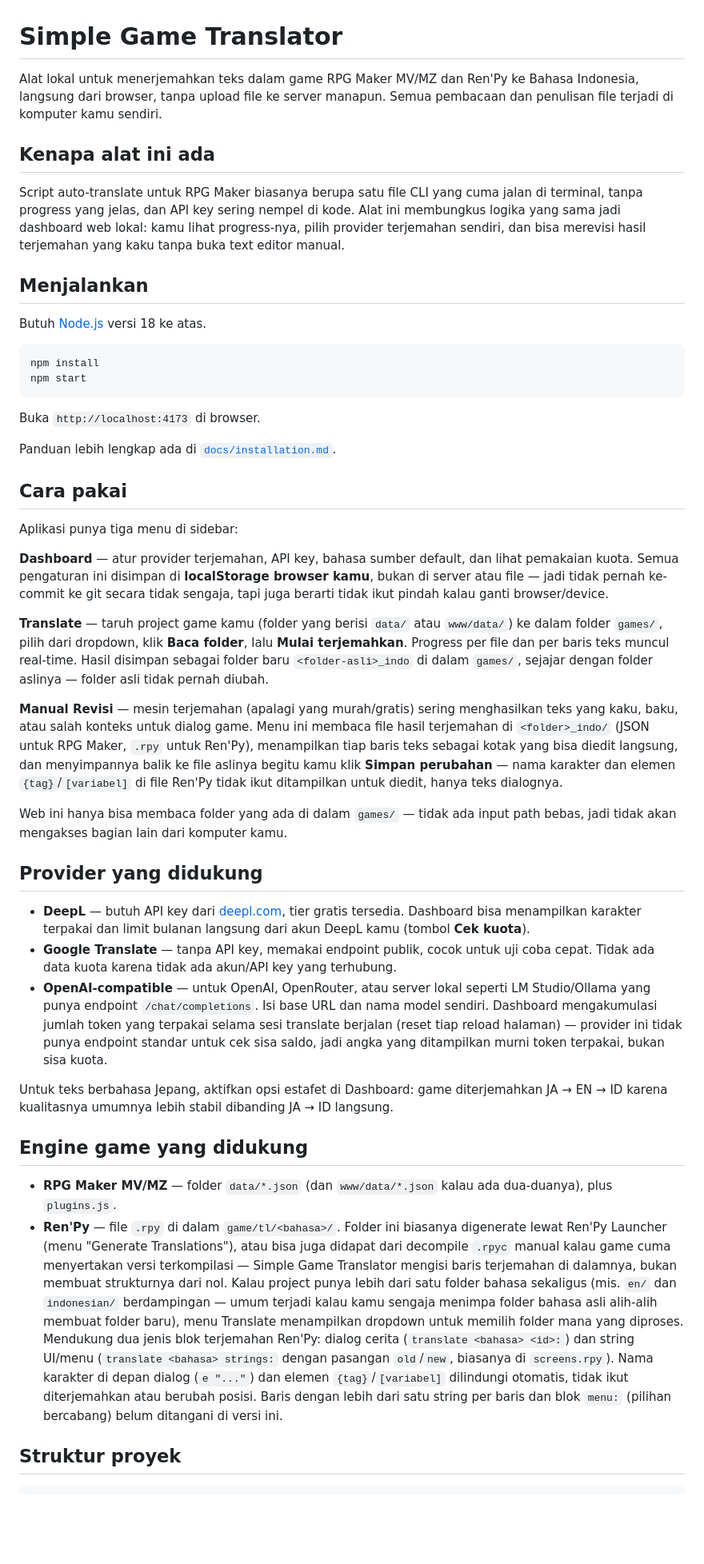
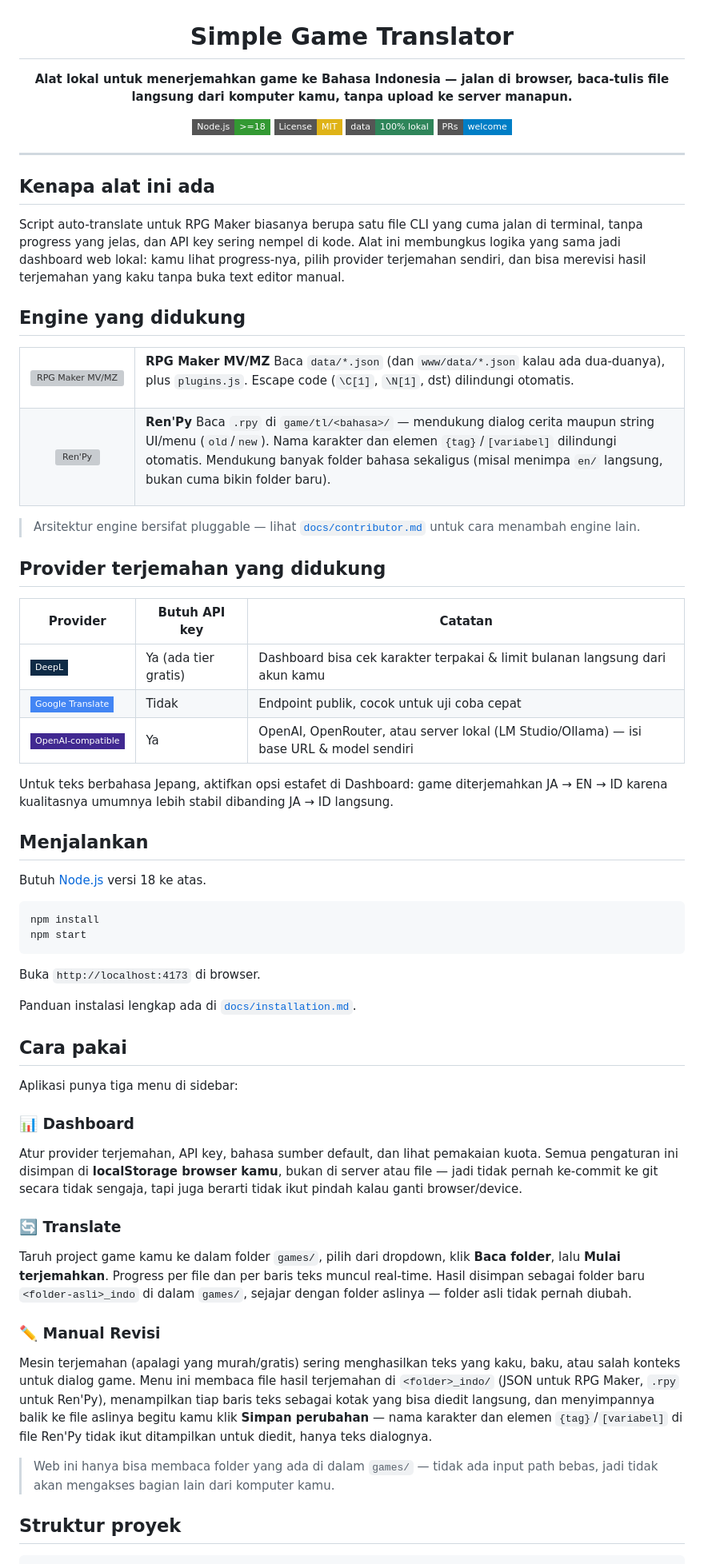
Before and after one commit to Nekoomaruu/simple-game-translator, a Markdown page: README.md, the part around one of its changes. Shown at 80% size. Drawn GitHub-style; badges without logos; blank space fills up the shorter version; grey boxes are pictures that could not be loaded.

Commit message:
Revise README for improved clarity and organization
Updated the README to enhance clarity and structure, including sections on supported engines and translation providers.

```diff
--- a/README.md
+++ b/README.md
@@ -1,10 +3,58 @@
 # Simple Game Translator
 
-Alat lokal untuk menerjemahkan teks dalam game RPG Maker MV/MZ dan Ren'Py ke Bahasa Indonesia, langsung dari browser, tanpa upload file ke server manapun. Semua pembacaan dan penulisan file terjadi di komputer kamu sendiri.
+**Alat lokal untuk menerjemahkan game ke Bahasa Indonesia — jalan di browser, baca-tulis file langsung dari komputer kamu, tanpa upload ke server manapun.**
+
+[![Node.js](https://img.shields.io/badge/Node.js-%3E%3D18-339933?style=flat-square&logo=node.js&logoColor=white)](https://nodejs.org)
+[![License: MIT](https://img.shields.io/badge/License-MIT-yellow.svg?style=flat-square)](./LICENSE)
+[![Local First](https://img.shields.io/badge/data-100%25%20lokal-2f855a?style=flat-square)](#)
+[![PRs Welcome](https://img.shields.io/badge/PRs-welcome-blue.svg?style=flat-square)](./docs/contributor.md)
+
+</div>
+
+---
 
 ## Kenapa alat ini ada
 
 Script auto-translate untuk RPG Maker biasanya berupa satu file CLI yang cuma jalan di terminal, tanpa progress yang jelas, dan API key sering nempel di kode. Alat ini membungkus logika yang sama jadi dashboard web lokal: kamu lihat progress-nya, pilih provider terjemahan sendiri, dan bisa merevisi hasil terjemahan yang kaku tanpa buka text editor manual.
+
+## Engine yang didukung
+
+<table>
+<tr>
+<td width="72" align="center">
+<img src="https://img.shields.io/badge/RPG_Maker-MV%2FMZ-cd2456?style=for-the-badge" alt="RPG Maker MV/MZ" width="64"><br>
+</td>
+<td>
+
+**RPG Maker MV/MZ**
+Baca `data/*.json` (dan `www/data/*.json` kalau ada dua-duanya), plus `plugins.js`. Escape code (`\C[1]`, `\N[1]`, dst) dilindungi otomatis.
+
+</td>
+</tr>
+<tr>
+<td width="72" align="center">
+<img src="https://cdn.simpleicons.org/renpy/FF7F7F" alt="Ren'Py" width="48">
+</td>
+<td>
+
+**Ren'Py**
+Baca `.rpy` di `game/tl/<bahasa>/` — mendukung dialog cerita maupun string UI/menu (`old`/`new`). Nama karakter dan elemen `{tag}`/`[variabel]` dilindungi otomatis. Mendukung banyak folder bahasa sekaligus (misal menimpa `en/` langsung, bukan cuma bikin folder baru).
+
+</td>
+</tr>
+</table>
+
+> Arsitektur engine bersifat pluggable — lihat [`docs/contributor.md`](./docs/contributor.md) untuk cara menambah engine lain.
+
+## Provider terjemahan yang didukung
+
+| Provider | Butuh API key | Catatan |
+|---|---|---|
+| ![DeepL](https://img.shields.io/badge/DeepL-0F2B46?style=flat-square&logo=deepl&logoColor=white) | Ya (ada tier gratis) | Dashboard bisa cek karakter terpakai & limit bulanan langsung dari akun kamu |
+| ![Google Translate](https://img.shields.io/badge/Google_Translate-4285F4?style=flat-square&logo=googletranslate&logoColor=white) | Tidak | Endpoint publik, cocok untuk uji coba cepat |
+| ![OpenAI](https://img.shields.io/badge/OpenAI--compatible-412991?style=flat-square&logo=openai&logoColor=white) | Ya | OpenAI, OpenRouter, atau server lokal (LM Studio/Ollama) — isi base URL & model sendiri |
+
+Untuk teks berbahasa Jepang, aktifkan opsi estafet di Dashboard: game diterjemahkan JA → EN → ID karena kualitasnya umumnya lebih stabil dibanding JA → ID langsung.
 
 ## Menjalankan
 
@@ -17,32 +67,22 @@ npm start
 
 Buka `http://localhost:4173` di browser.
 
-Panduan lebih lengkap ada di [`docs/installation.md`](./docs/installation.md).
+Panduan instalasi lengkap ada di [`docs/installation.md`](./docs/installation.md).
 
 ## Cara pakai
 
 Aplikasi punya tiga menu di sidebar:
 
-**Dashboard** — atur provider terjemahan, API key, bahasa sumber default, dan lihat pemakaian kuota. Semua pengaturan ini disimpan di **localStorage browser kamu**, bukan di server atau file — jadi tidak pernah ke-commit ke git secara tidak sengaja, tapi juga berarti tidak ikut pindah kalau ganti browser/device.
+### 📊 Dashboard
+Atur provider terjemahan, API key, bahasa sumber default, dan lihat pemakaian kuota. Semua pengaturan ini disimpan di **localStorage browser kamu**, bukan di server atau file — jadi tidak pernah ke-commit ke git secara tidak sengaja, tapi juga berarti tidak ikut pindah kalau ganti browser/device.
 
-**Translate** — taruh project game kamu (folder yang berisi `data/` atau `www/data/`) ke dalam folder `games/`, pilih dari dropdown, klik **Baca folder**, lalu **Mulai terjemahkan**. Progress per file dan per baris teks muncul real-time. Hasil disimpan sebagai folder baru `<folder-asli>_indo` di dalam `games/`, sejajar dengan folder aslinya — folder asli tidak pernah diubah.
+### 🔄 Translate
+Taruh project game kamu ke dalam folder `games/`, pilih dari dropdown, klik **Baca folder**, lalu **Mulai terjemahkan**. Progress per file dan per baris teks muncul real-time. Hasil disimpan sebagai folder baru `<folder-asli>_indo` di dalam `games/`, sejajar dengan folder aslinya — folder asli tidak pernah diubah.
 
-**Manual Revisi** — mesin terjemahan (apalagi yang murah/gratis) sering menghasilkan teks yang kaku, baku, atau salah konteks untuk dialog game. Menu ini membaca file hasil terjemahan di `<folder>_indo/` (JSON untuk RPG Maker, `.rpy` untuk Ren'Py), menampilkan tiap baris teks sebagai kotak yang bisa diedit langsung, dan menyimpannya balik ke file aslinya begitu kamu klik **Simpan perubahan** — nama karakter dan elemen `{tag}`/`[variabel]` di file Ren'Py tidak ikut ditampilkan untuk diedit, hanya teks dialognya.
+### ✏️ Manual Revisi
+Mesin terjemahan (apalagi yang murah/gratis) sering menghasilkan teks yang kaku, baku, atau salah konteks untuk dialog game. Menu ini membaca file hasil terjemahan di `<folder>_indo/` (JSON untuk RPG Maker, `.rpy` untuk Ren'Py), menampilkan tiap baris teks sebagai kotak yang bisa diedit langsung, dan menyimpannya balik ke file aslinya begitu kamu klik **Simpan perubahan** — nama karakter dan elemen `{tag}`/`[variabel]` di file Ren'Py tidak ikut ditampilkan untuk diedit, hanya teks dialognya.
 
-Web ini hanya bisa membaca folder yang ada di dalam `games/` — tidak ada input path bebas, jadi tidak akan mengakses bagian lain dari komputer kamu.
-
-## Provider yang didukung
-
-- **DeepL** — butuh API key dari [deepl.com](https://www.deepl.com/pro-api), tier gratis tersedia. Dashboard bisa menampilkan karakter terpakai dan limit bulanan langsung dari akun DeepL kamu (tombol **Cek kuota**).
-- **Google Translate** — tanpa API key, memakai endpoint publik, cocok untuk uji coba cepat. Tidak ada data kuota karena tidak ada akun/API key yang terhubung.
-- **OpenAI-compatible** — untuk OpenAI, OpenRouter, atau server lokal seperti LM Studio/Ollama yang punya endpoint `/chat/completions`. Isi base URL dan nama model sendiri. Dashboard mengakumulasi jumlah token yang terpakai selama sesi translate berjalan (reset tiap reload halaman) — provider ini tidak punya endpoint standar untuk cek sisa saldo, jadi angka yang ditampilkan murni token terpakai, bukan sisa kuota.
-
-Untuk teks berbahasa Jepang, aktifkan opsi estafet di Dashboard: game diterjemahkan JA → EN → ID karena kualitasnya umumnya lebih stabil dibanding JA → ID langsung.
-
-## Engine game yang didukung
-
-- **RPG Maker MV/MZ** — folder `data/*.json` (dan `www/data/*.json` kalau ada dua-duanya), plus `plugins.js`.
-- **Ren'Py** — file `.rpy` di dalam `game/tl/<bahasa>/`. Folder ini biasanya digenerate lewat Ren'Py Launcher (menu "Generate Translations"), atau bisa juga didapat dari decompile `.rpyc` manual kalau game cuma menyertakan versi terkompilasi — Simple Game Translator mengisi baris terjemahan di dalamnya, bukan membuat strukturnya dari nol. Kalau project punya lebih dari satu folder bahasa sekaligus (mis. `en/` dan `indonesian/` berdampingan — umum terjadi kalau kamu sengaja menimpa folder bahasa asli alih-alih membuat folder baru), menu Translate menampilkan dropdown untuk memilih folder mana yang diproses. Mendukung dua jenis blok terjemahan Ren'Py: dialog cerita (`translate <bahasa> <id>:`) dan string UI/menu (`translate <bahasa> strings:` dengan pasangan `old`/`new`, biasanya di `screens.rpy`). Nama karakter di depan dialog (`e "..."`) dan elemen `{tag}`/`[variabel]` dilindungi otomatis, tidak ikut diterjemahkan atau berubah posisi. Baris dengan lebih dari satu string per baris dan blok `menu:` (pilihan bercabang) belum ditangani di versi ini.
+> Web ini hanya bisa membaca folder yang ada di dalam `games/` — tidak ada input path bebas, jadi tidak akan mengakses bagian lain dari komputer kamu.
 
 ## Struktur proyek
 
```
Also changed, not shown: other parts of README.md (+6 -2 lines).
